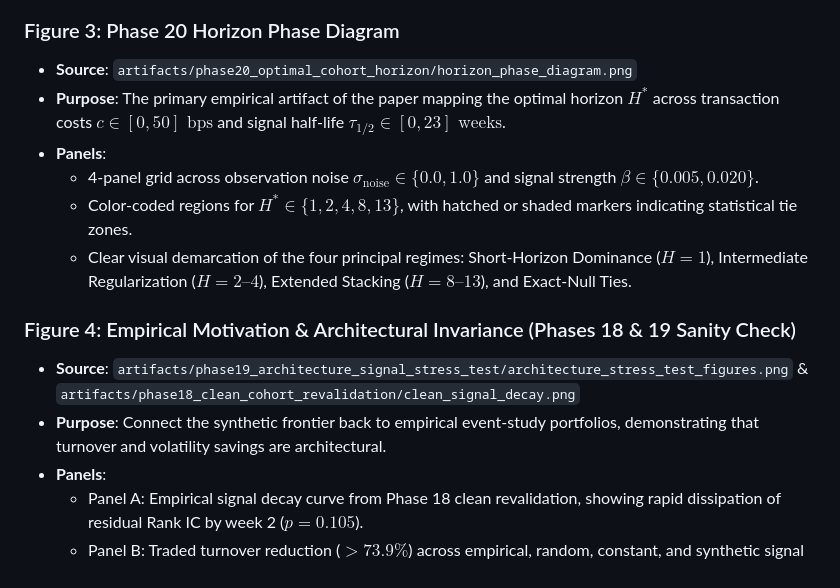
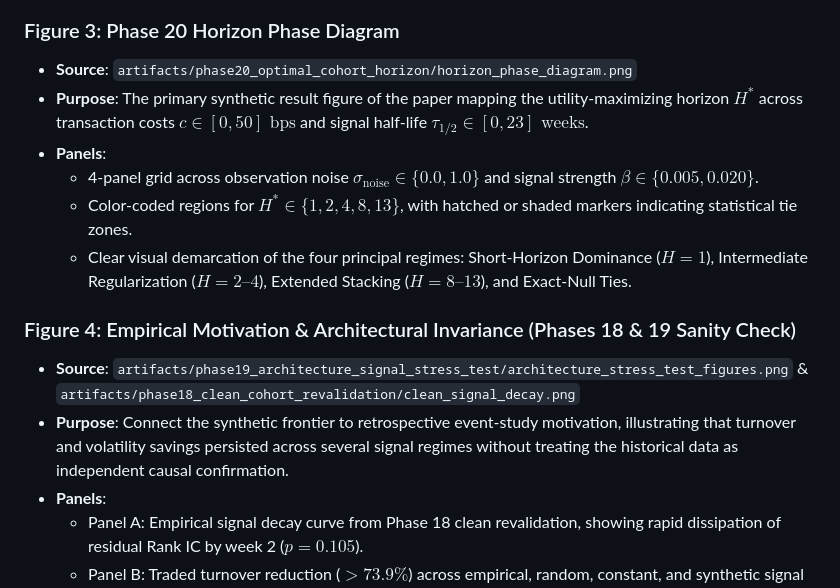
Before and after one commit to mbzuaiciao/distributed-portfolio-learning, a Markdown page: paper/figures_plan.md, the part around the change. Drawn GitHub-style.

Commit message:
Prepare manuscript package for submission

```diff
--- a/paper/figures_plan.md
+++ b/paper/figures_plan.md
@@ -24,7 +24,7 @@ This document specifies the four core figures for the consolidated manuscript an
 
 ### Figure 3: Phase 20 Horizon Phase Diagram
 - **Source**: `artifacts/phase20_optimal_cohort_horizon/horizon_phase_diagram.png`
-- **Purpose**: The primary empirical artifact of the paper mapping the optimal horizon $H^*$ across transaction costs $c \in [0, 50]\text{ bps}$ and signal half-life $\tau_{1/2} \in [0, 23]\text{ weeks}$.
+- **Purpose**: The primary synthetic result figure of the paper mapping the utility-maximizing horizon $H^*$ across transaction costs $c \in [0, 50]\text{ bps}$ and signal half-life $\tau_{1/2} \in [0, 23]\text{ weeks}$.
 - **Panels**:
   - 4-panel grid across observation noise $\sigma_{\text{noise}} \in \{0.0, 1.0\}$ and signal strength $\beta \in \{0.005, 0.020\}$.
   - Color-coded regions for $H^* \in \{1, 2, 4, 8, 13\}$, with hatched or shaded markers indicating statistical tie zones.
@@ -32,7 +32,7 @@ This document specifies the four core figures for the consolidated manuscript an
 
 ### Figure 4: Empirical Motivation & Architectural Invariance (Phases 18 & 19 Sanity Check)
 - **Source**: `artifacts/phase19_architecture_signal_stress_test/architecture_stress_test_figures.png` & `artifacts/phase18_clean_cohort_revalidation/clean_signal_decay.png`
-- **Purpose**: Connect the synthetic frontier back to empirical event-study portfolios, demonstrating that turnover and volatility savings are architectural.
+- **Purpose**: Connect the synthetic frontier to retrospective event-study motivation, illustrating that turnover and volatility savings persisted across several signal regimes without treating the historical data as independent causal confirmation.
 - **Panels**:
   - Panel A: Empirical signal decay curve from Phase 18 clean revalidation, showing rapid dissipation of residual Rank IC by week 2 ($p=0.105$).
   - Panel B: Traded turnover reduction ($>73.9\%$) across empirical, random, constant, and synthetic signal regimes.
```
